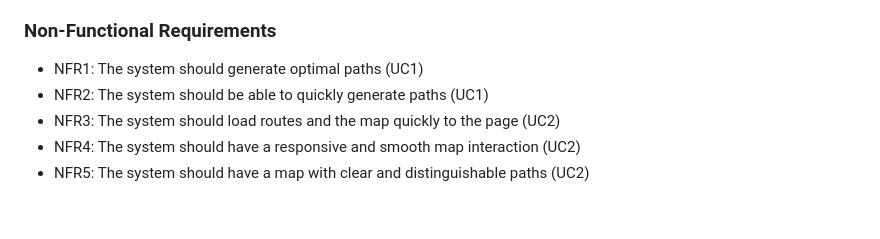
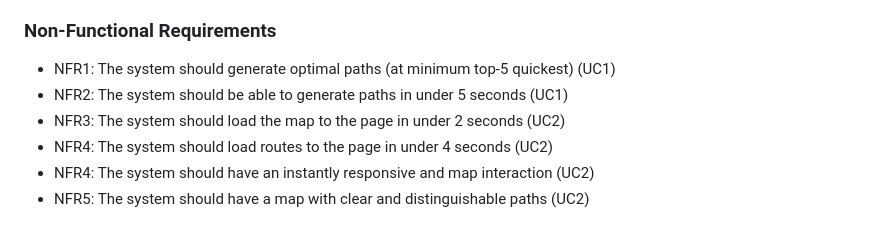
Before and after one commit to Yoshan2006/-Leisure-rides-for-cycling-in-and-around-Bristol-and-South-Gloucestershire., a Markdown page: docs/requirements.md, the part around the change. Rendered like a GitHub page.

Commit message:
More specific non-functional requirements requirements.md

```diff
--- a/docs/requirements.md
+++ b/docs/requirements.md
@@ -70,8 +70,9 @@ Functional requirement:
 - FR3: The system shall display information about pre-existing routes such as the estimated time, difficulty and distance alongside the route (UC2)
 
 ### Non-Functional Requirements
-- NFR1: The system should generate optimal paths (UC1)
-- NFR2: The system should be able to quickly generate paths (UC1)
-- NFR3: The system should load routes and the map quickly to the page (UC2)
-- NFR4: The system should have a responsive and smooth map interaction (UC2)
+- NFR1: The system should generate optimal paths (at minimum top-5 quickest) (UC1)
+- NFR2: The system should be able to generate paths in under 5 seconds (UC1)
+- NFR3: The system should load the map to the page in under 2 seconds (UC2)
+- NFR4: The system should load routes to the page in under 4 seconds (UC2)
+- NFR4: The system should have an instantly responsive and map interaction (UC2)
 - NFR5: The system should have a map with clear and distinguishable paths (UC2)
```
